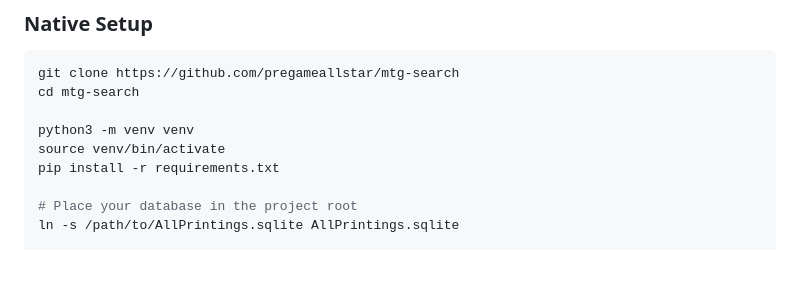
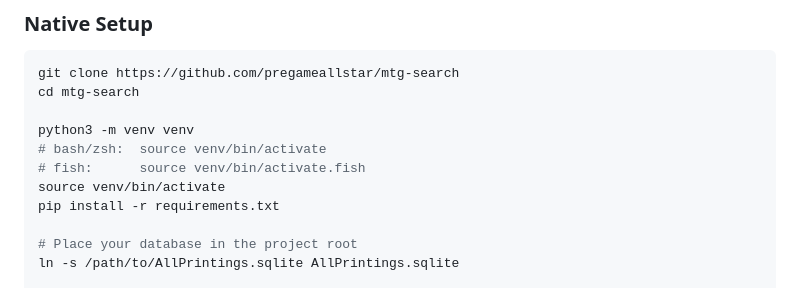
Before and after one commit to pregameallstar/mtg-search, a Markdown page: README.md, the part around the change. Drawn GitHub-style; blank space fills up the shorter version.

Commit message:
docs: note fish shell activate differs from bash
Co-Authored-By: Claude <noreply@anthropic.com>

```diff
--- a/README.md
+++ b/README.md
@@ -35,6 +35,8 @@ git clone https://github.com/pregameallstar/mtg-search
 cd mtg-search
 
 python3 -m venv venv
+# bash/zsh:  source venv/bin/activate
+# fish:      source venv/bin/activate.fish
 source venv/bin/activate
 pip install -r requirements.txt
 
```
